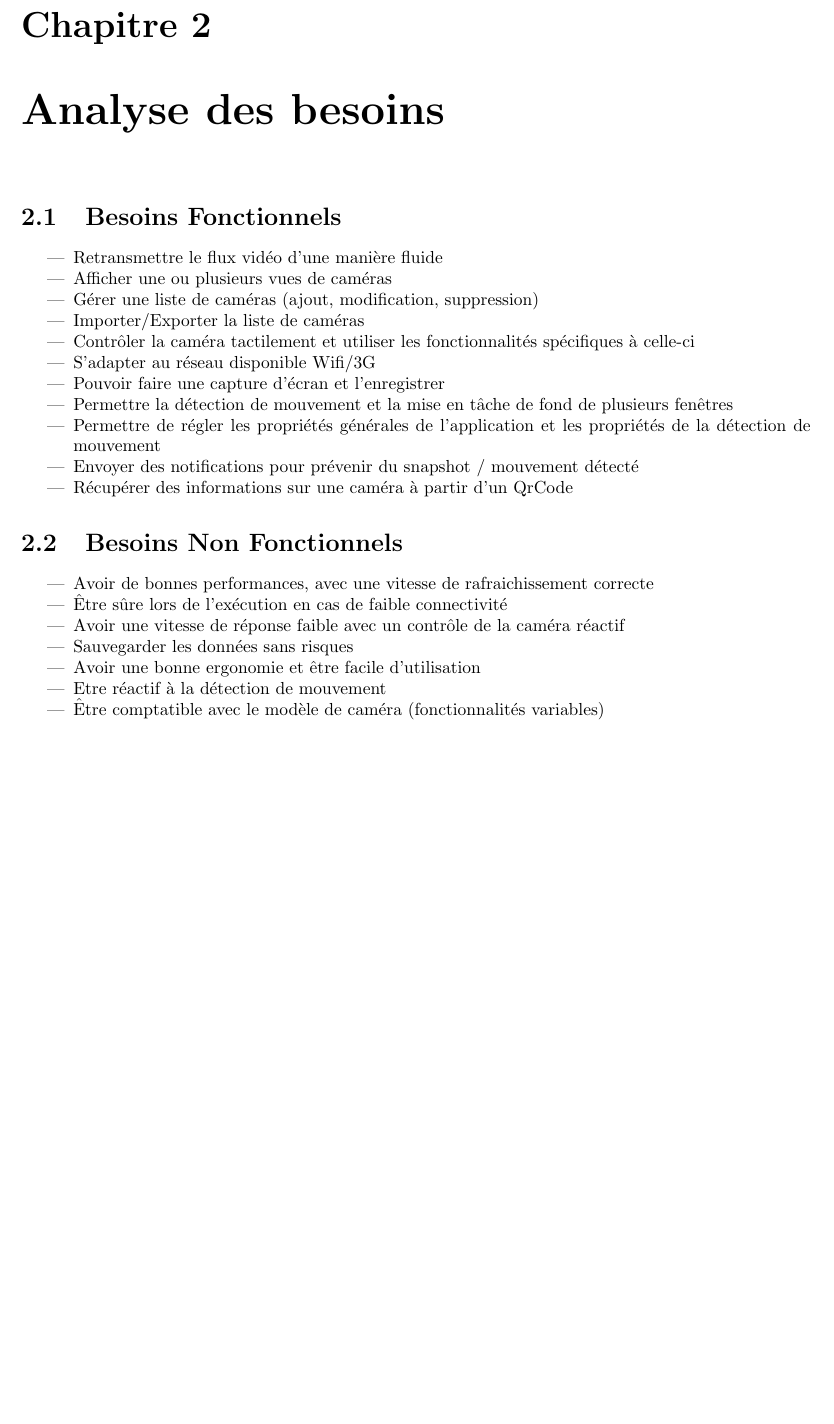
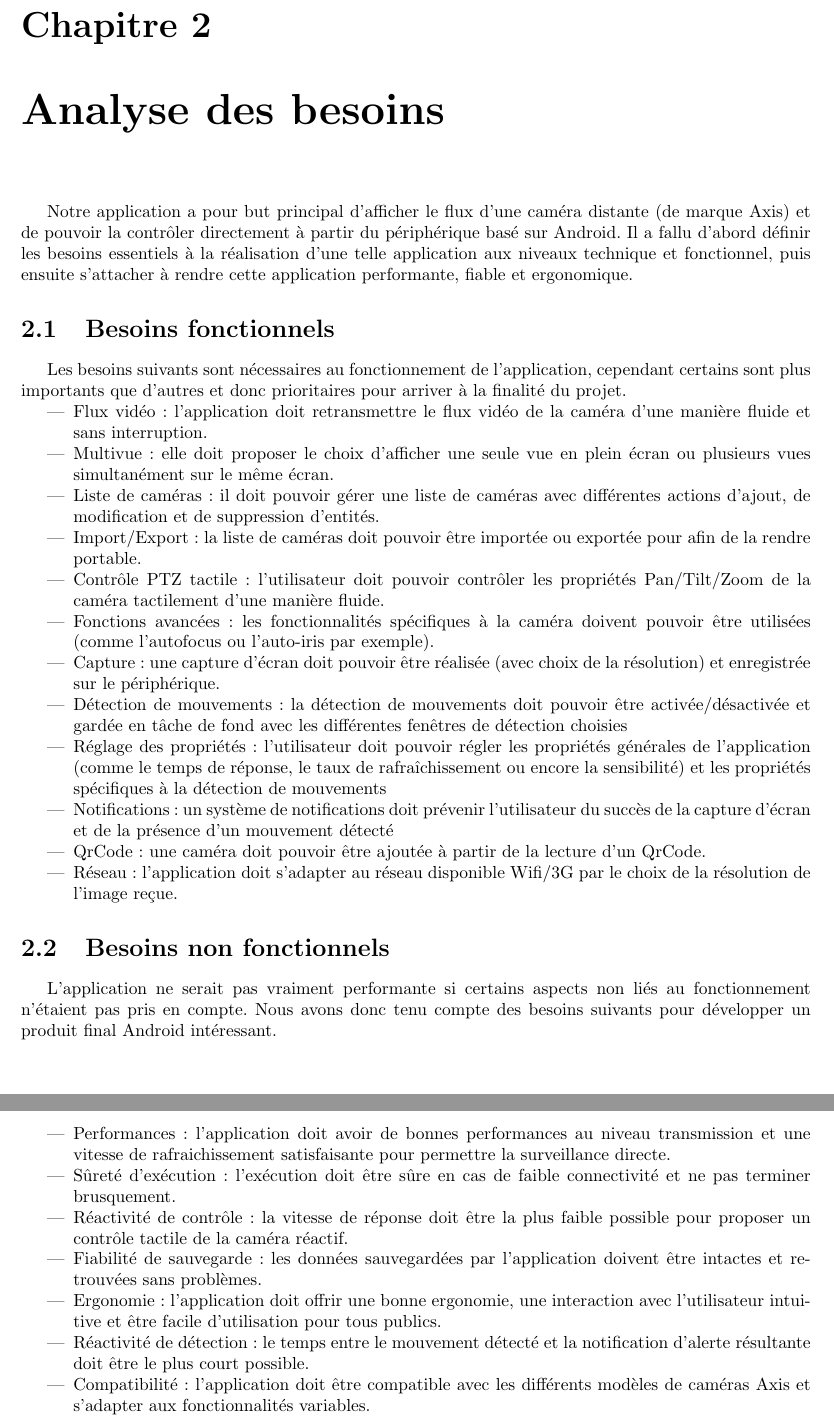
Before and after one commit to angelmorinigo/android-camera-axis, a LaTeX document (trunk/serealisation/Rapport/rapport.tex, which reads trunk/serealisation/Rapport/Besoins.tex): part of page 6 of 37 before the commit and two parts of pages 6 and 7 of 38 after it, the two joined at a grey line, cut so that both start at the same text, the shorter picture padded with empty space. Compiled offline with pdfLaTeX.

Commit message:
Finalisation Besoins + début commandes HTTP

```diff
--- a/trunk/serealisation/Rapport/Besoins.tex
+++ b/trunk/serealisation/Rapport/Besoins.tex
@@ -1,26 +1,34 @@
 \chapter{Analyse des besoins}
-\section{Besoins Fonctionnels}
+Notre application a pour but principal d'afficher le flux d'une caméra distante (de marque Axis) et de pouvoir la contrôler directement à partir du périphérique basé sur Android.
+Il a fallu d'abord définir les besoins essentiels à la réalisation d'une telle application aux niveaux technique et fonctionnel, puis ensuite s'attacher à rendre cette application
+performante, fiable et ergonomique.
+
+\section{Besoins fonctionnels}
+Les besoins suivants sont nécessaires au fonctionnement de l'application, cependant certains sont plus importants que d'autres et donc prioritaires pour arriver à la finalité du projet.
 \begin{itemize}
-  \item  Retransmettre le flux vidéo d'une manière fluide
-  \item Afficher une ou plusieurs vues de caméras
-  \item  Gérer une liste de caméras (ajout, modification, suppression)
-  \item Importer/Exporter la liste de caméras
-  \item Contrôler la caméra tactilement et utiliser les fonctionnalités spécifiques à celle-ci
-  \item S'adapter au réseau disponible Wifi/3G
-  \item Pouvoir faire une capture d'écran et l'enregistrer
-  \item Permettre la détection de mouvement et la mise en tâche de fond de plusieurs fenêtres
-  \item Permettre de régler les propriétés générales de l'application et les propriétés de la détection de mouvement
-  \item  Envoyer des notifications pour prévenir du snapshot / mouvement détecté
-  \item  Récupérer des informations sur une caméra à partir d'un QrCode
+  \item Flux vidéo : l'application doit retransmettre le flux vidéo de la caméra d'une manière fluide et sans interruption.
+  \item Multivue : elle doit proposer le choix d'afficher une seule vue en plein écran ou plusieurs vues simultanément sur le même écran.
+  \item Liste de caméras : il doit pouvoir gérer une liste de caméras avec différentes actions d'ajout, de modification et de suppression d'entités.
+  \item Import/Export : la liste de caméras doit pouvoir être importée ou exportée pour afin de la rendre portable.
+  \item Contrôle PTZ tactile : l'utilisateur doit pouvoir contrôler les propriétés Pan/Tilt/Zoom de la caméra tactilement d'une manière fluide.
+  \item Fonctions avancées : les fonctionnalités spécifiques à la caméra doivent pouvoir être utilisées (comme l'autofocus ou l'auto-iris par exemple).
+  \item Capture : une capture d'écran doit pouvoir être réalisée (avec choix de la résolution) et enregistrée sur le périphérique.
+  \item Détection de mouvements : la détection de mouvements doit pouvoir être activée/désactivée et gardée en tâche de fond avec les différentes fenêtres de détection choisies
+  \item Réglage des propriétés : l'utilisateur doit pouvoir régler les propriétés générales de l'application (comme le temps de réponse, le taux de rafraîchissement ou encore la sensibilité) et les propriétés spécifiques à la détection de mouvements
+  \item Notifications : un système de notifications doit prévenir l'utilisateur du succès de la capture d'écran et de la présence d'un mouvement détecté
+  \item QrCode : une caméra doit pouvoir être ajoutée à partir de la lecture d'un QrCode.
+  \item Réseau : l'application doit s'adapter au réseau disponible Wifi/3G par le choix de la résolution de l'image reçue.
 \end{itemize}
-\section{Besoins Non Fonctionnels}
+
+\section{Besoins non fonctionnels}
+L'application ne serait pas vraiment performante si certains aspects non liés au fonctionnement n'étaient pas pris en compte. Nous avons donc tenu compte des besoins suivants pour développer un produit final Android intéressant.
 \begin{itemize}
-  \item  Avoir de bonnes performances, avec une vitesse de rafraichissement correcte
-  \item  Être sûre lors de l'exécution en cas de faible connectivité
-  \item  Avoir une vitesse de réponse faible avec un contrôle de la caméra réactif
-  \item  Sauvegarder les données sans risques
-  \item Avoir une bonne ergonomie et être facile d'utilisation
-  \item  Etre réactif à la détection de mouvement
-  \item  Être comptatible avec le modèle de caméra (fonctionnalités variables)
+  \item Performances : l'application doit avoir de bonnes performances au niveau transmission et une vitesse de rafraichissement satisfaisante pour permettre la surveillance directe.
+  \item Sûreté d'exécution : l'exécution doit être sûre en cas de faible connectivité et ne pas terminer brusquement.
+  \item Réactivité de contrôle : la vitesse de réponse doit être la plus faible possible pour proposer un contrôle tactile de la caméra réactif.
+  \item Fiabilité de sauvegarde : les données sauvegardées par l'application doivent être intactes et retrouvées sans problèmes.
+  \item Ergonomie : l'application doit offrir une bonne ergonomie, une interaction avec l'utilisateur intuitive et être facile d'utilisation pour tous publics.
+  \item Réactivité de détection : le temps entre le mouvement détecté et la notification d'alerte résultante doit être le plus court possible.
+  \item Compatibilité : l'application doit être compatible avec les différents modèles de caméras Axis et s'adapter aux fonctionnalités variables.
 \end{itemize}
 \clearpage
```
Also changed, not shown: trunk/serealisation/Rapport/CommunicationCamera.tex (added, +3 -0 lines).
